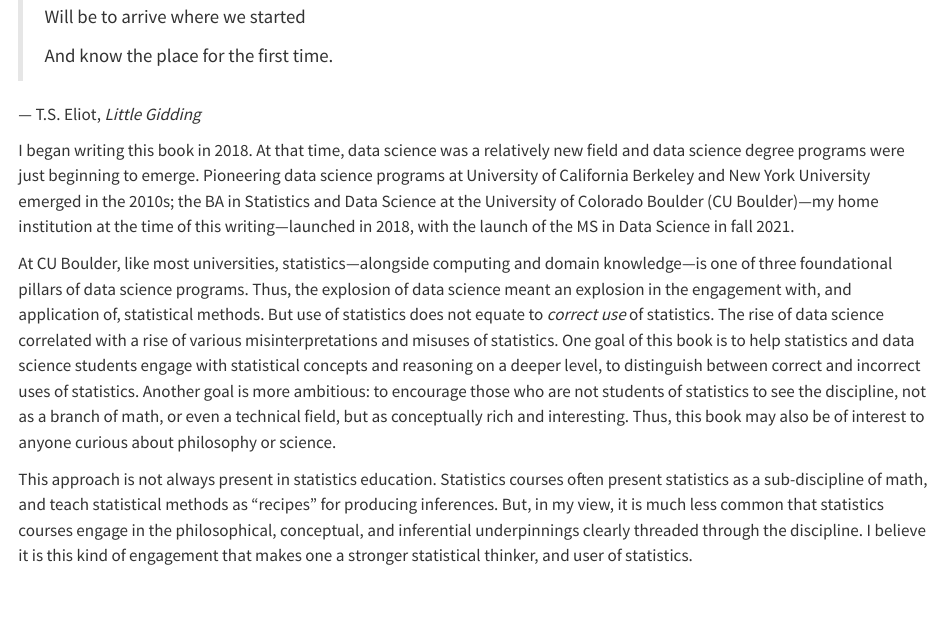
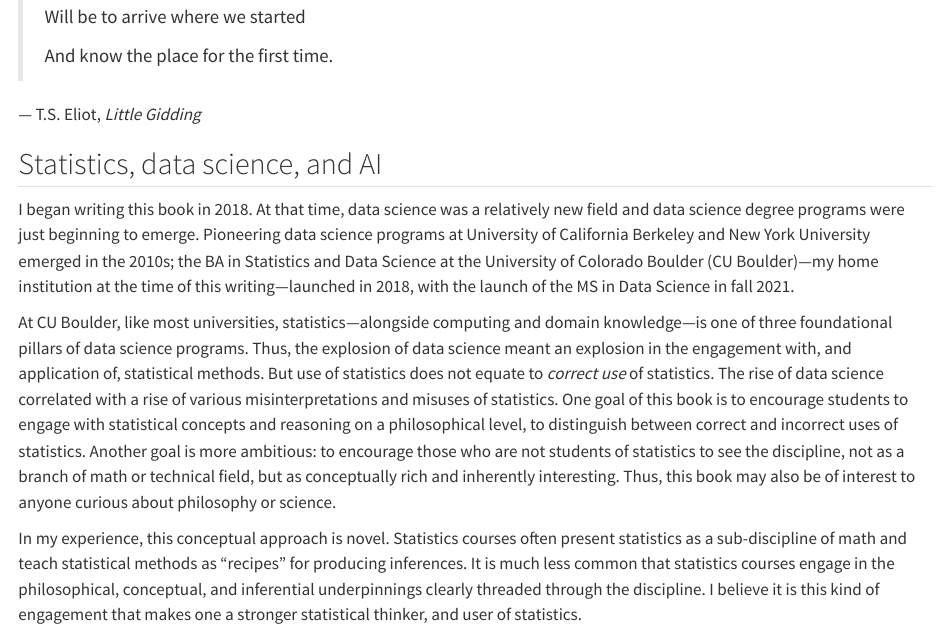
Before and after one commit to bzaharatos/PhilStatBook, a Quarto document (pos-book/index.qmd): the page in a window 1100 px wide, from 150 px down. Rendered offline with R 4.5, knitr and Pandoc in place of Quarto, with nearby package versions.

Commit message:
Use preface as landing page (index.qmd)

```diff
--- a/pos-book/index.qmd
+++ b/pos-book/index.qmd
@@ -12,9 +12,11 @@
 --- T.S. Eliot, *Little Gidding*
 :::
 
+## Statistics, data science, and AI
+
 I began writing this book in 2018. At that time, data science was a relatively new field and data science degree programs were just beginning to emerge. Pioneering data science programs at University of California Berkeley and New York University emerged in the 2010s; the BA in Statistics and Data Science at the University of Colorado Boulder (CU Boulder)---my home institution at the time of this writing---launched in 2018, with the launch of the MS in Data Science in fall 2021.
 
-At CU Boulder, like most universities, statistics---alongside computing and domain knowledge---is one of three foundational pillars of data science programs. Thus, the explosion of data science meant an explosion in the engagement with, and application of, statistical methods. But use of statistics does not equate to *correct use* of statistics. The rise of data science correlated with a rise of various misinterpretations and misuses of statistics. One goal of this book is to help statistics and data science students engage with statistical concepts and reasoning on a deeper level, to distinguish between correct and incorrect uses of statistics. Another goal is more ambitious: to encourage those who are not students of statistics to see the discipline, not as a branch of math, or even a technical field, but as conceptually rich and interesting. Thus, this book may also be of interest to anyone curious about philosophy or science.
+At CU Boulder, like most universities, statistics---alongside computing and domain knowledge---is one of three foundational pillars of data science programs. Thus, the explosion of data science meant an explosion in the engagement with, and application of, statistical methods. But use of statistics does not equate to *correct use* of statistics. The rise of data science correlated with a rise of various misinterpretations and misuses of statistics. One goal of this book is to encourage students to engage with statistical concepts and reasoning on a philosophical level, to distinguish between correct and incorrect uses of statistics. Another goal is more ambitious: to encourage those who are not students of statistics to see the discipline, not as a branch of math or technical field, but as conceptually rich and inherently interesting. Thus, this book may also be of interest to anyone curious about philosophy or science.
 
-This approach is not always present in statistics education. Statistics courses often present statistics as a sub-discipline of math, and teach statistical methods as "recipes" for producing inferences. But, in my view, it is much less common that statistics courses engage in the philosophical, conceptual, and inferential underpinnings clearly threaded through the discipline. I believe it is this kind of engagement that makes one a stronger statistical thinker, and user of statistics.
+In my experience, this conceptual approach is novel. Statistics courses often present statistics as a sub-discipline of math and teach statistical methods as "recipes" for producing inferences. It is much less common that statistics courses engage in the philosophical, conceptual, and inferential underpinnings clearly threaded through the discipline. I believe it is this kind of engagement that makes one a stronger statistical thinker, and user of statistics.
 
```
Also changed, not shown: pos-book/index.qmd (4 more changed lines).
